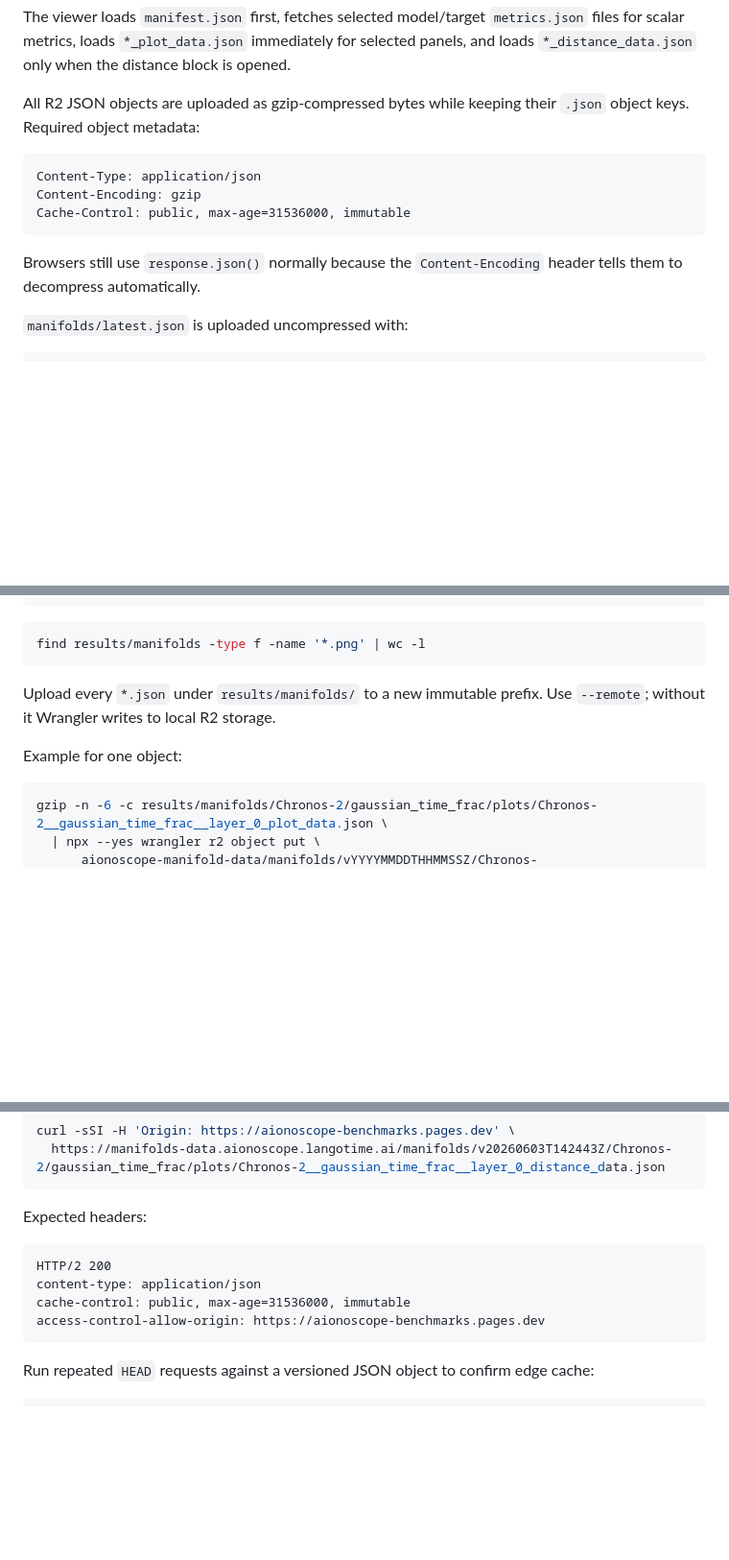
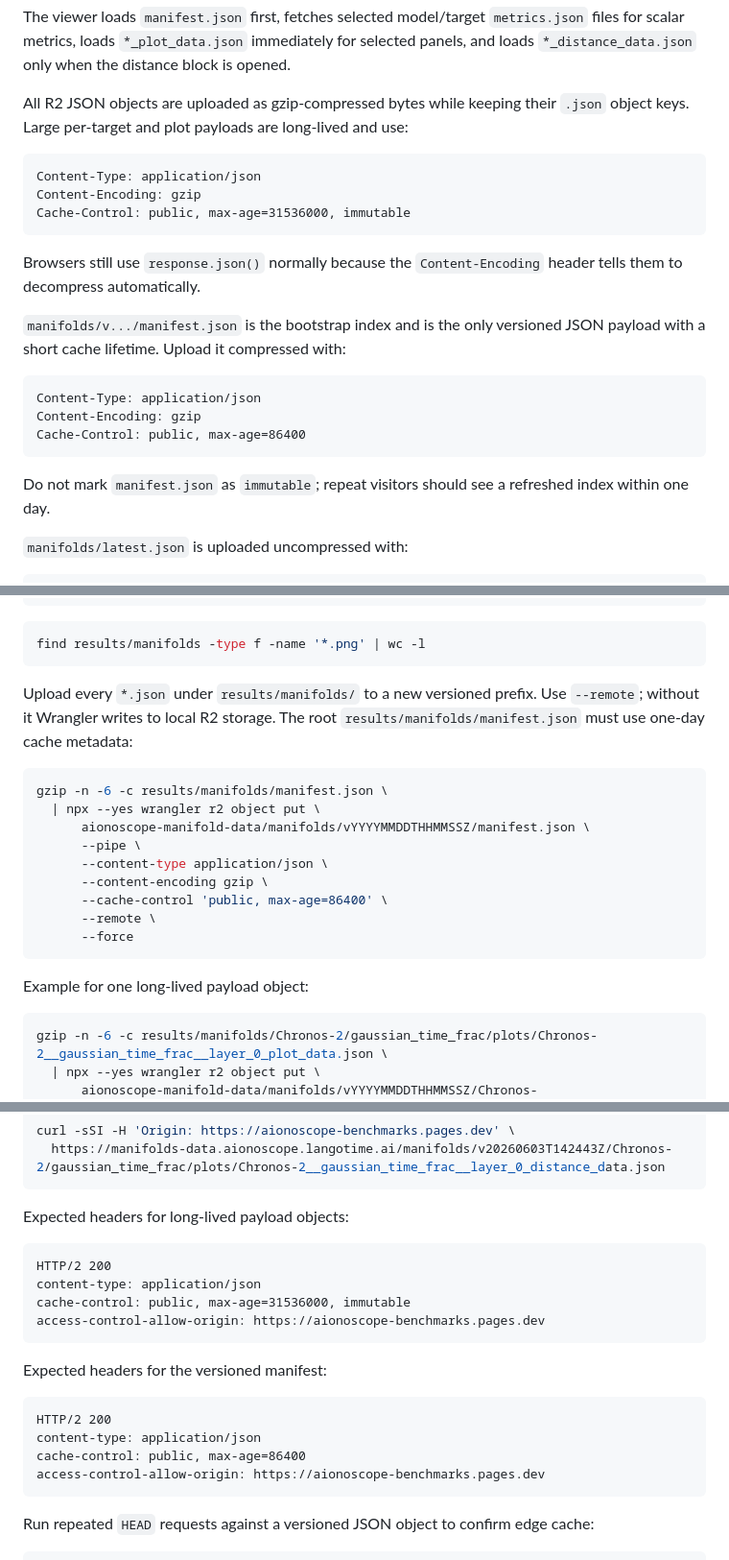
Before and after one commit to langotime/aionoscope-benchmarks, a Markdown page: docs/manifold-r2-pages.md, 3 parts joined by grey strips. Shown at 96% size. GitHub-like rendering; blank space fills up the shorter version.

Commit message:
Document R2 manifest cache lifetime

````diff
--- a/docs/manifold-r2-pages.md
+++ b/docs/manifold-r2-pages.md
@@ -90,7 +90,7 @@ for selected panels, and loads `*_distance_data.json` only when the distance
 block is opened.
 
 All R2 JSON objects are uploaded as gzip-compressed bytes while keeping their
-`.json` object keys. Required object metadata:
+`.json` object keys. Large per-target and plot payloads are long-lived and use:
 
 ```text
 Content-Type: application/json
@@ -100,6 +100,18 @@ Cache-Control: public, max-age=31536000, immutable
 
 Browsers still use `response.json()` normally because the `Content-Encoding`
 header tells them to decompress automatically.
+
+`manifolds/v.../manifest.json` is the bootstrap index and is the only versioned
+JSON payload with a short cache lifetime. Upload it compressed with:
+
+```text
+Content-Type: application/json
+Content-Encoding: gzip
+Cache-Control: public, max-age=86400
+```
+
+Do not mark `manifest.json` as `immutable`; repeat visitors should see a
+refreshed index within one day.
 
 `manifolds/latest.json` is uploaded uncompressed with:
 
@@ -202,10 +214,23 @@ uv run python scripts/build_manifold_calibration_viewer.py \
 find results/manifolds -type f -name '*.png' | wc -l
 ```
 
-Upload every `*.json` under `results/manifolds/` to a new immutable prefix.
-Use `--remote`; without it Wrangler writes to local R2 storage.
+Upload every `*.json` under `results/manifolds/` to a new versioned prefix.
+Use `--remote`; without it Wrangler writes to local R2 storage. The root
+`results/manifolds/manifest.json` must use one-day cache metadata:
 
-Example for one object:
+```bash
+gzip -n -6 -c results/manifolds/manifest.json \
+  | npx --yes wrangler r2 object put \
+      aionoscope-manifold-data/manifolds/vYYYYMMDDTHHMMSSZ/manifest.json \
+      --pipe \
+      --content-type application/json \
+      --content-encoding gzip \
+      --cache-control 'public, max-age=86400' \
+      --remote \
+      --force
+```
+
+Example for one long-lived payload object:
 
 ```bash
 gzip -n -6 -c results/manifolds/Chronos-2/gaussian_time_frac/plots/Chronos-2__gaussian_time_frac__layer_0_plot_data.json \
@@ -256,12 +281,21 @@ curl -sSI -H 'Origin: https://aionoscope-benchmarks.pages.dev' \
   https://manifolds-data.aionoscope.langotime.ai/manifolds/v20260603T142443Z/Chronos-2/gaussian_time_frac/plots/Chronos-2__gaussian_time_frac__layer_0_distance_data.json
 ```
 
-Expected headers:
+Expected headers for long-lived payload objects:
 
 ```text
 HTTP/2 200
 content-type: application/json
 cache-control: public, max-age=31536000, immutable
+access-control-allow-origin: https://aionoscope-benchmarks.pages.dev
+```
+
+Expected headers for the versioned manifest:
+
+```text
+HTTP/2 200
+content-type: application/json
+cache-control: public, max-age=86400
 access-control-allow-origin: https://aionoscope-benchmarks.pages.dev
 ```
 
````
Also changed, not shown: other parts of docs/manifold-r2-pages.md (+3 -3 lines), results/AGENTS.md (+3 -0 lines).
